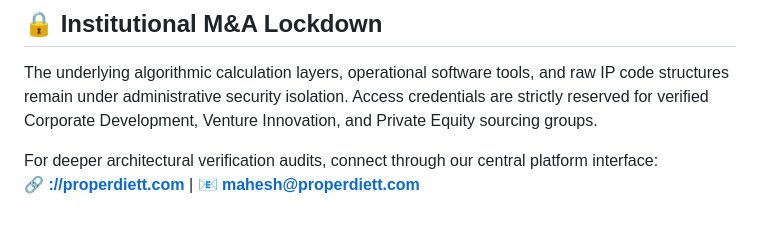
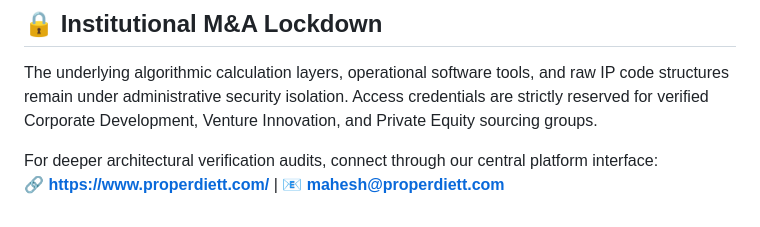
Before and after one commit to s36306362-bit/s36306362-bit.github.io, a Markdown page: README.md, the part around the change. Rendered like a GitHub page.

```diff
--- a/README.md
+++ b/README.md
@@ -40,4 +40,4 @@ A comprehensive deep-dive briefing on unlocking non-linear growth verticals, adv
 The underlying algorithmic calculation layers, operational software tools, and raw IP code structures remain under administrative security isolation. Access credentials are strictly reserved for verified Corporate Development, Venture Innovation, and Private Equity sourcing groups.
 
 For deeper architectural verification audits, connect through our central platform interface:
-🔗 **[://properdiett.com](http://://properdiett.com)** | 📧 **mahesh@properdiett.com**
+🔗 **[https://www.properdiett.com/](https://www.properdiett.com/)** | 📧 **mahesh@properdiett.com**
```
